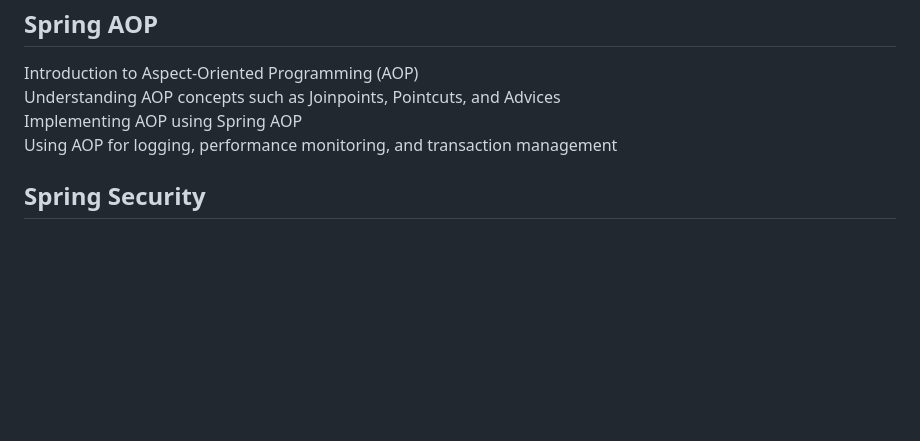
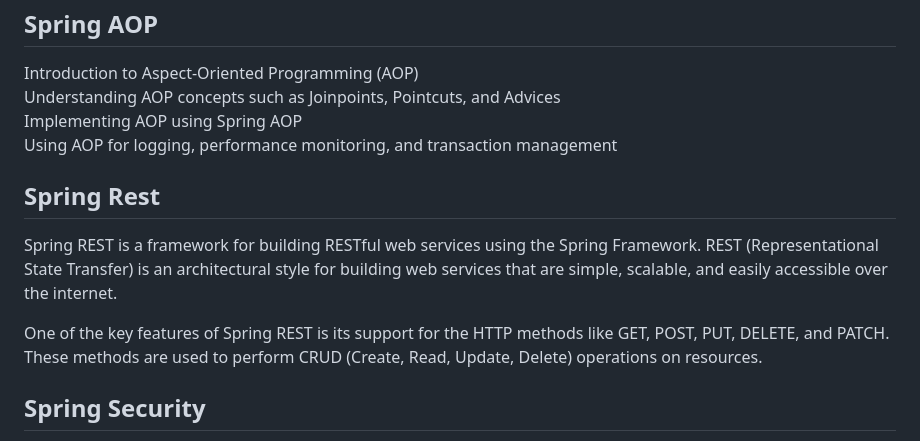
Before and after one commit to youssefabidi13/My-Spring-Boot-Learning-Progress, a Markdown page: README.md, the part around the change. Drawn GitHub-style; blank space fills up the shorter version.

```diff
--- a/README.md
+++ b/README.md
@@ -27,6 +27,10 @@ Introduction to Aspect-Oriented Programming (AOP)
 Understanding AOP concepts such as Joinpoints, Pointcuts, and Advices
 Implementing AOP using Spring AOP
 Using AOP for logging, performance monitoring, and transaction management
+## Spring Rest
+Spring REST is a framework for building RESTful web services using the Spring Framework. REST (Representational State Transfer) is an architectural style for building web services that are simple, scalable, and easily accessible over the internet.
+
+One of the key features of Spring REST is its support for the HTTP methods like GET, POST, PUT, DELETE, and PATCH. These methods are used to perform CRUD (Create, Read, Update, Delete) operations on resources.
 ## Spring Security
 Introduction to Spring Security and its architecture
 Implementing authentication and authorization using Spring Security
```
